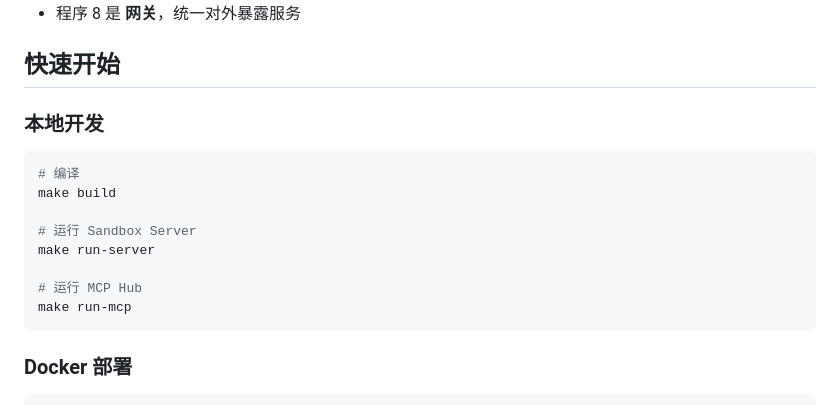
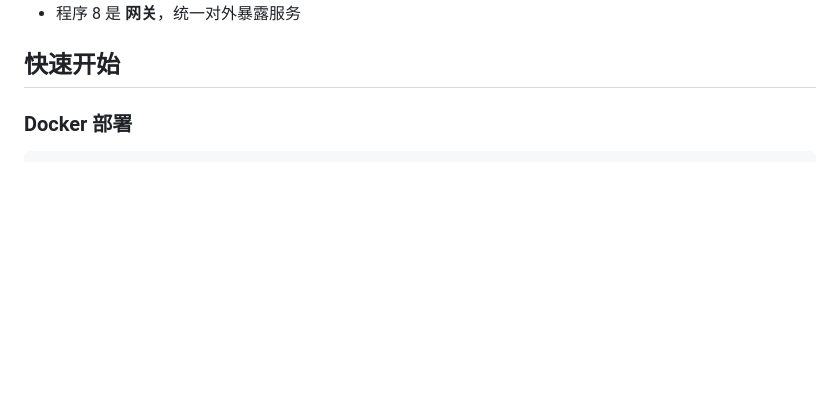
Before and after one commit to deep-agent/sandbox, a Markdown page: README_CN.md, the part around the change. GitHub-like rendering; blank space fills up the shorter version.

Commit message:
docs: update README - add IndexPage link, remove local dev section
Change-Id: I0c3e0adb239834c2d0ecd5df435dda58573d8576

````diff
--- a/README_CN.md
+++ b/README_CN.md
@@ -139,18 +139,6 @@ sandbox/
 
 ## 快速开始
 
-### 本地开发
-
-```bash
-# 编译
-make build
-
-# 运行 Sandbox Server
-make run-server
-
-# 运行 MCP Hub
-make run-mcp
-```
 
 ### Docker 部署
 
````
Also changed, not shown: 1 other file.
